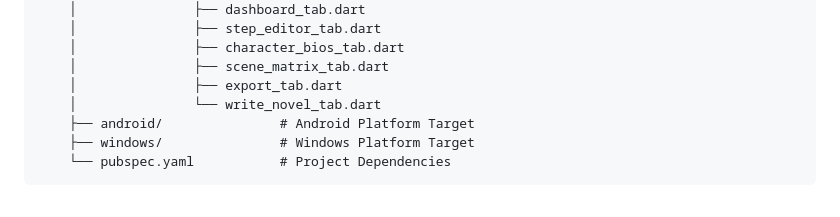
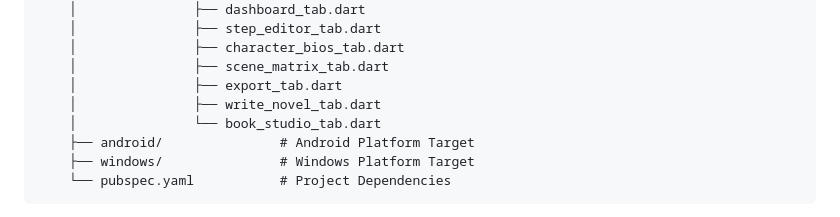
Before and after one commit to RubarMo/Crysta, a Markdown page: README.md, the part around one of its changes. GitHub-like rendering.

```diff
--- a/README.md
+++ b/README.md
@@ -74,7 +85,8 @@ Crysta/
     │               ├── character_bios_tab.dart
     │               ├── scene_matrix_tab.dart
     │               ├── export_tab.dart
-    │               └── write_novel_tab.dart
+    │               ├── write_novel_tab.dart
+    │               └── book_studio_tab.dart
     ├── android/               # Android Platform Target
     ├── windows/               # Windows Platform Target
     └── pubspec.yaml           # Project Dependencies
```
Also changed, not shown: other parts of README.md (+17 -4 lines), GEMINI.md (+12 -3 lines).
